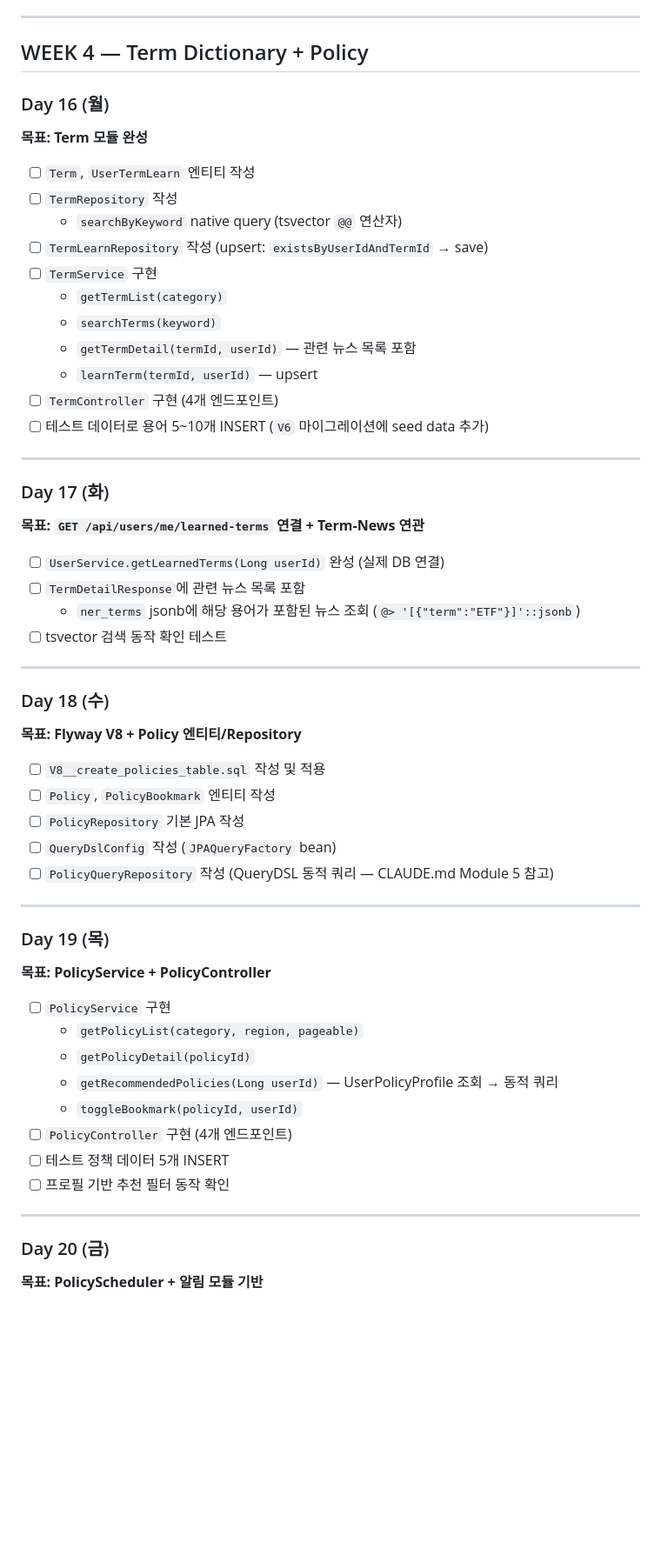
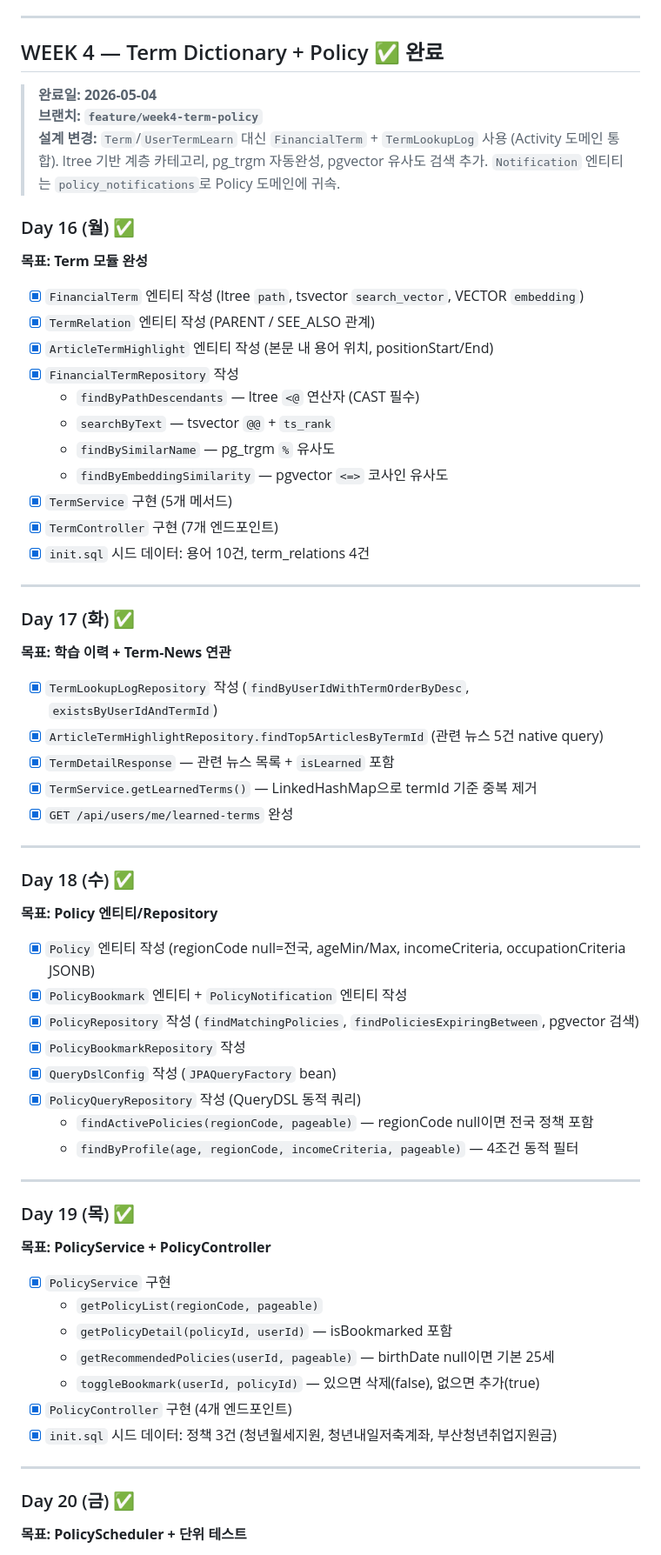
Before and after one commit to Dongle-2026/Dongle-BE, a Markdown page: DEV_SCHEDULE.md, the part around one of its changes. Shown at 87% size. Rendered like a GitHub page; blank space fills up the shorter version.

```diff
--- a/DEV_SCHEDULE.md
+++ b/DEV_SCHEDULE.md
@@ -255,60 +256,67 @@
 
 ---
 
-## WEEK 4 — Term Dictionary + Policy
+## WEEK 4 — Term Dictionary + Policy ✅ 완료
 
-### Day 16 (월)
+> **완료일: 2026-05-04**
+> **브랜치: `feature/week4-term-policy`**
+> **설계 변경:** `Term`/`UserTermLearn` 대신 `FinancialTerm` + `TermLookupLog` 사용 (Activity 도메인 통합). ltree 기반 계층 카테고리, pg_trgm 자동완성, pgvector 유사도 검색 추가. `Notification` 엔티티는 `policy_notifications`로 Policy 도메인에 귀속.
+
+### Day 16 (월) ✅
 **목표: Term 모듈 완성**
 
-- [ ] `Term`, `UserTermLearn` 엔티티 작성
-- [ ] `TermRepository` 작성
-  - `searchByKeyword` native query (tsvector `@@` 연산자)
-- [ ] `TermLearnRepository` 작성 (upsert: `existsByUserIdAndTermId` → save)
-- [ ] `TermService` 구현
-  - `getTermList(category)`
-  - `searchTerms(keyword)`
-  - `getTermDetail(termId, userId)` — 관련 뉴스 목록 포함
-  - `learnTerm(termId, userId)` — upsert
-- [ ] `TermController` 구현 (4개 엔드포인트)
-- [ ] 테스트 데이터로 용어 5~10개 INSERT (`V6` 마이그레이션에 seed data 추가)
+- [x] `FinancialTerm` 엔티티 작성 (ltree `path`, tsvector `search_vector`, VECTOR `embedding`)
+- [x] `TermRelation` 엔티티 작성 (PARENT / SEE_ALSO 관계)
+- [x] `ArticleTermHighlight` 엔티티 작성 (본문 내 용어 위치, positionStart/End)
+- [x] `FinancialTermRepository` 작성
+  - `findByPathDescendants` — ltree `<@` 연산자 (CAST 필수)
+  - `searchByText` — tsvector `@@` + `ts_rank`
+  - `findBySimilarName` — pg_trgm `%` 유사도
+  - `findByEmbeddingSimilarity` — pgvector `<=>` 코사인 유사도
+- [x] `TermService` 구현 (5개 메서드)
+- [x] `TermController` 구현 (7개 엔드포인트)
+- [x] `init.sql` 시드 데이터: 용어 10건, term_relations 4건
 
 ---
 
-### Day 17 (화)
-**목표: `GET /api/users/me/learned-terms` 연결 + Term-News 연관**
+### Day 17 (화) ✅
+**목표: 학습 이력 + Term-News 연관**
 
-- [ ] `UserService.getLearnedTerms(Long userId)` 완성 (실제 DB 연결)
-- [ ] `TermDetailResponse`에 관련 뉴스 목록 포함
-  - `ner_terms` jsonb에 해당 용어가 포함된 뉴스 조회 (`@> '[{"term":"ETF"}]'::jsonb`)
-- [ ] tsvector 검색 동작 확인 테스트
+- [x] `TermLookupLogRepository` 작성 (`findByUserIdWithTermOrderByDesc`, `existsByUserIdAndTermId`)
+- [x] `ArticleTermHighlightRepository.findTop5ArticlesByTermId` (관련 뉴스 5건 native query)
+- [x] `TermDetailResponse` — 관련 뉴스 목록 + `isLearned` 포함
+- [x] `TermService.getLearnedTerms()` — LinkedHashMap으로 termId 기준 중복 제거
+- [x] `GET /api/users/me/learned-terms` 완성
 
 ---
 
-### Day 18 (수)
-**목표: Flyway V8 + Policy 엔티티/Repository**
+### Day 18 (수) ✅
+**목표: Policy 엔티티/Repository**
 
-- [ ] `V8__create_policies_table.sql` 작성 및 적용
-- [ ] `Policy`, `PolicyBookmark` 엔티티 작성
-- [ ] `PolicyRepository` 기본 JPA 작성
-- [ ] `QueryDslConfig` 작성 (`JPAQueryFactory` bean)
-- [ ] `PolicyQueryRepository` 작성 (QueryDSL 동적 쿼리 — CLAUDE.md Module 5 참고)
+- [x] `Policy` 엔티티 작성 (regionCode null=전국, ageMin/Max, incomeCriteria, occupationCriteria JSONB)
+- [x] `PolicyBookmark` 엔티티 + `PolicyNotification` 엔티티 작성
+- [x] `PolicyRepository` 작성 (`findMatchingPolicies`, `findPoliciesExpiringBetween`, pgvector 검색)
+- [x] `PolicyBookmarkRepository` 작성
+- [x] `QueryDslConfig` 작성 (`JPAQueryFactory` bean)
+- [x] `PolicyQueryRepository` 작성 (QueryDSL 동적 쿼리)
+  - `findActivePolicies(regionCode, pageable)` — regionCode null이면 전국 정책 포함
+  - `findByProfile(age, regionCode, incomeCriteria, pageable)` — 4조건 동적 필터
 
 ---
 
-### Day 19 (목)
+### Day 19 (목) ✅
 **목표: PolicyService + PolicyController**
 
-- [ ] `PolicyService` 구현
-  - `getPolicyList(category, region, pageable)`
-  - `getPolicyDetail(policyId)`
-  - `getRecommendedPolicies(Long userId)` — UserPolicyProfile 조회 → 동적 쿼리
-  - `toggleBookmark(policyId, userId)`
-- [ ] `PolicyController` 구현 (4개 엔드포인트)
-- [ ] 테스트 정책 데이터 5개 INSERT
-- [ ] 프로필 기반 추천 필터 동작 확인
+- [x] `PolicyService` 구현
+  - `getPolicyList(regionCode, pageable)`
+  - `getPolicyDetail(policyId, userId)` — isBookmarked 포함
+  - `getRecommendedPolicies(userId, pageable)` — birthDate null이면 기본 25세
+  - `toggleBookmark(userId, policyId)` — 있으면 삭제(false), 없으면 추가(true)
+- [x] `PolicyController` 구현 (4개 엔드포인트)
+- [x] `init.sql` 시드 데이터: 정책 3건 (청년월세지원, 청년내일저축계좌, 부산청년취업지원금)
 
 ---
 
-### Day 20 (금)
-**목표: PolicyScheduler + 알림 모듈 기반**
+### Day 20 (금) ✅
+**목표: PolicyScheduler + 단위 테스트**
 
```
Also changed, not shown: other parts of DEV_SCHEDULE.md (+87 -87 lines).
